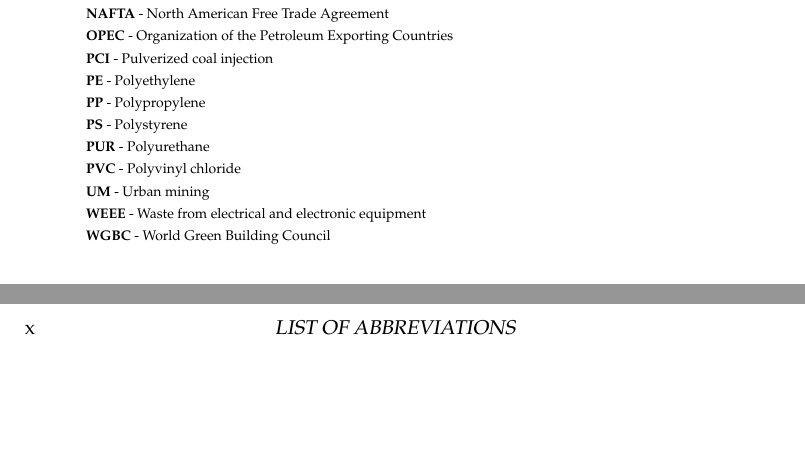
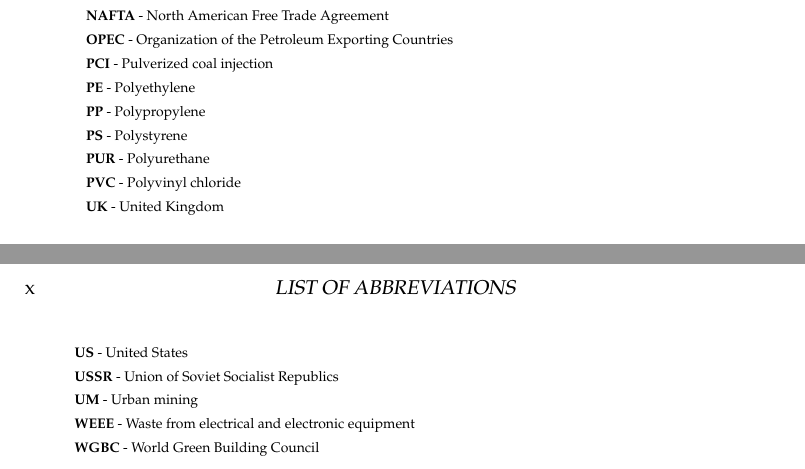
Before and after one commit to razielar/VanessaVM_thesis, a LaTeX thesis (main.tex, which reads abbreviations.tex): two parts of pages 9 and 10 of 30, joined at a grey line, cut so that both start at the same text, the shorter picture padded with empty space. Compiled offline with pdfLaTeX.

Commit message:
update abbrevations

```diff
--- a/abbreviations.tex
+++ b/abbreviations.tex
@@ -31,6 +31,9 @@
   \item[] \textbf{PS} - Polystyrene
   \item[] \textbf{PUR} - Polyurethane
   \item[] \textbf{PVC} - Polyvinyl chloride
+  \item[] \textbf{UK} - United Kingdom
+  \item[] \textbf{US} - United States
+  \item[] \textbf{USSR} - Union of Soviet Socialist Republics
   \item[] \textbf{UM} - Urban mining
   \item[] \textbf{WEEE} - Waste from electrical and electronic equipment
   \item[] \textbf{WGBC} - World Green Building Council
```
